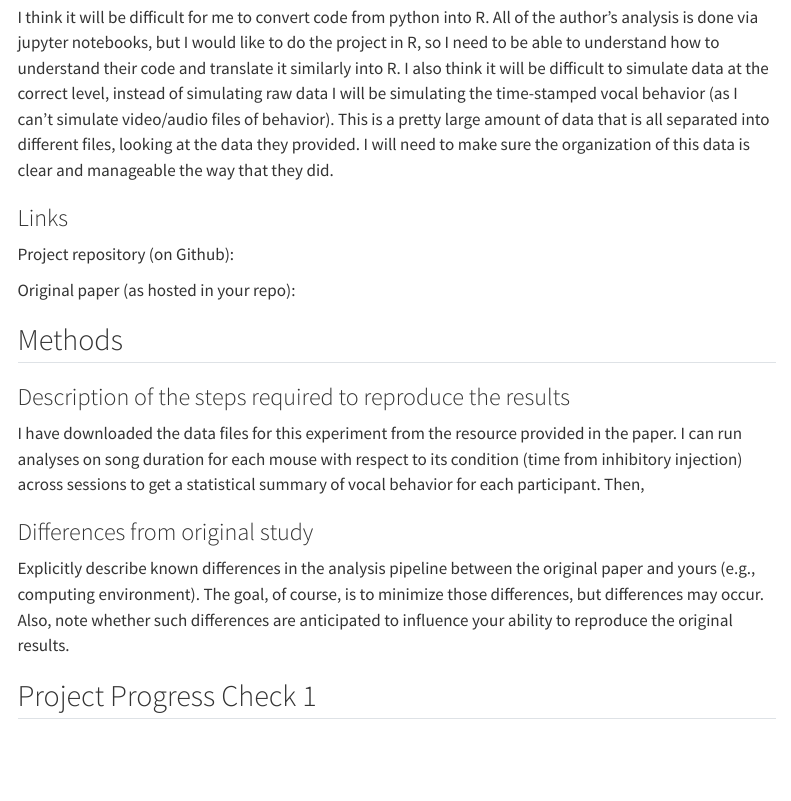
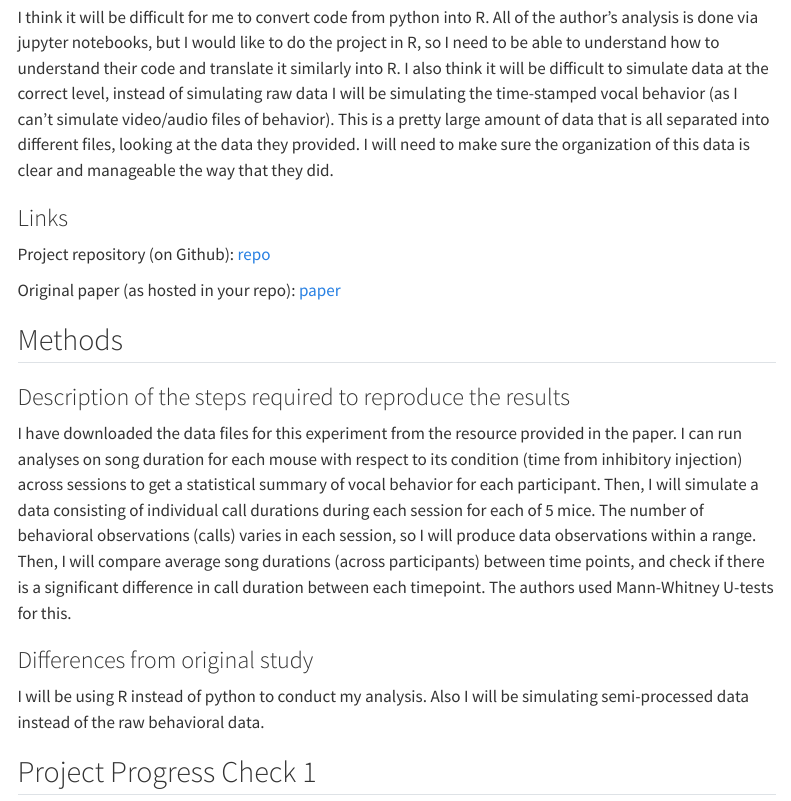
Before and after one commit to k1dawson/zheng2025, a Quarto document (writeup/Reproducibility Report Template.qmd): the page in a window 1100 px wide, from 810 px down. Rendered offline with R 4.5, knitr and Pandoc in place of Quarto, with nearby package versions; menus at the side of the page are left out.

Commit message:
complete report revisions

```diff
--- a/writeup/Reproducibility Report Template.qmd
+++ b/writeup/Reproducibility Report Template.qmd
@@ -30,19 +30,19 @@ I think it will be difficult for me to convert code from python into R. All of t
 
 ### Links
 
-Project repository (on Github):
+Project repository (on Github): [repo](https://github.com/k1dawson/zheng2025/tree/main)
 
-Original paper (as hosted in your repo):
+Original paper (as hosted in your repo): [paper](https://github.com/k1dawson/zheng2025/blob/main/original_paper/Zheng_et_al_2025.pdf)
 
 ## Methods
 
 ### Description of the steps required to reproduce the results
 
-I have downloaded the data files for this experiment from the resource provided in the paper. I can run analyses on song duration for each mouse with respect to its condition (time from inhibitory injection) across sessions to get a statistical summary of vocal behavior for each participant. Then,
+I have downloaded the data files for this experiment from the resource provided in the paper. I can run analyses on song duration for each mouse with respect to its condition (time from inhibitory injection) across sessions to get a statistical summary of vocal behavior for each participant. Then, I will simulate a data consisting of individual call durations during each session for each of 5 mice. The number of behavioral observations (calls) varies in each session, so I will produce data observations within a range. Then, I will compare average song durations (across participants) between time points, and check if there is a significant difference in call duration between each timepoint. The authors used Mann-Whitney U-tests for this.
 
 ### Differences from original study
 
-Explicitly describe known differences in the analysis pipeline between the original paper and yours (e.g., computing environment). The goal, of course, is to minimize those differences, but differences may occur. Also, note whether such differences are anticipated to influence your ability to reproduce the original results.
+I will be using R instead of python to conduct my analysis. Also I will be simulating semi-processed data instead of the raw behavioral data.
 
 ## Project Progress Check 1
 
```
